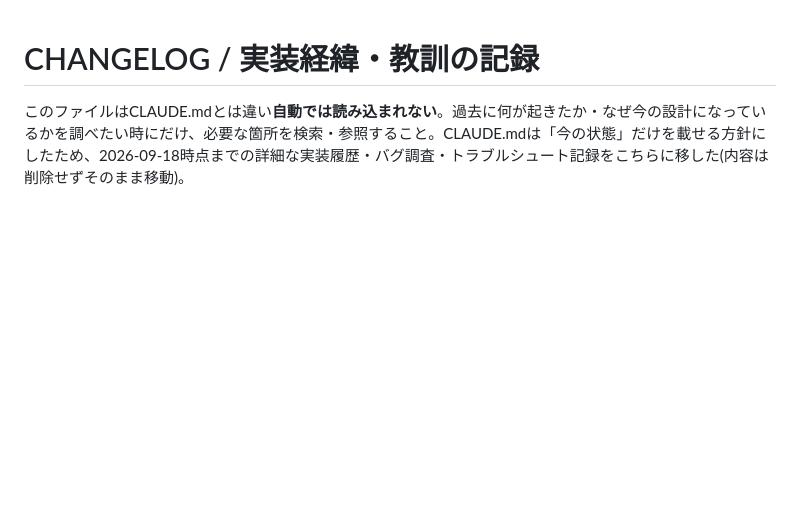
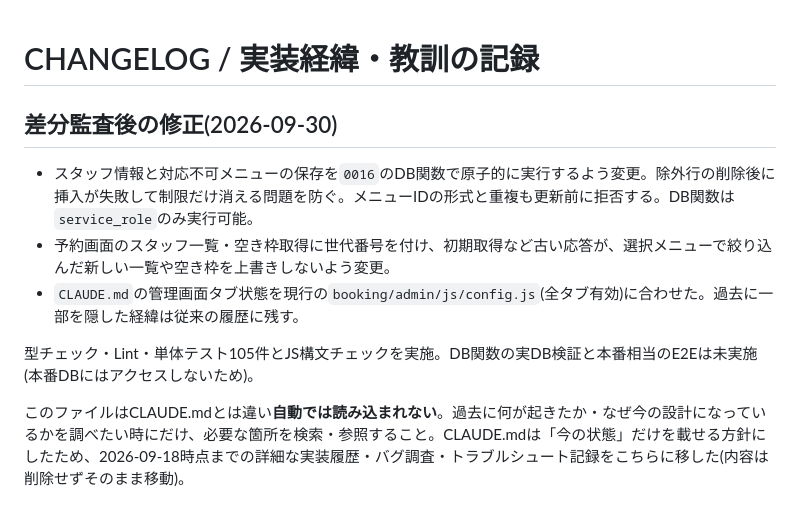
Before and after one commit to khsw098style/city-dogs, a Markdown page: CHANGELOG.md, the part around the change. GitHub-like rendering; blank space fills up the shorter version.

```diff
--- a/CHANGELOG.md
+++ b/CHANGELOG.md
@@ -1,4 +1,12 @@
 # CHANGELOG / 実装経緯・教訓の記録
+
+## 差分監査後の修正(2026-09-30)
+
+- スタッフ情報と対応不可メニューの保存を`0016`のDB関数で原子的に実行するよう変更。除外行の削除後に挿入が失敗して制限だけ消える問題を防ぐ。メニューIDの形式と重複も更新前に拒否する。DB関数は`service_role`のみ実行可能。
+- 予約画面のスタッフ一覧・空き枠取得に世代番号を付け、初期取得など古い応答が、選択メニューで絞り込んだ新しい一覧や空き枠を上書きしないよう変更。
+- `CLAUDE.md`の管理画面タブ状態を現行の`booking/admin/js/config.js`(全タブ有効)に合わせた。過去に一部を隠した経緯は従来の履歴に残す。
+
+型チェック・Lint・単体テスト105件とJS構文チェックを実施。DB関数の実DB検証と本番相当のE2Eは未実施(本番DBにはアクセスしないため)。
 
 このファイルはCLAUDE.mdとは違い**自動では読み込まれない**。過去に何が起きたか・なぜ今の設計になっているかを調べたい時にだけ、必要な箇所を検索・参照すること。CLAUDE.mdは「今の状態」だけを載せる方針にしたため、2026-09-18時点までの詳細な実装履歴・バグ調査・トラブルシュート記録をこちらに移した(内容は削除せずそのまま移動)。
 
```
Also changed, not shown: CLAUDE.md (+3 -3 lines).
